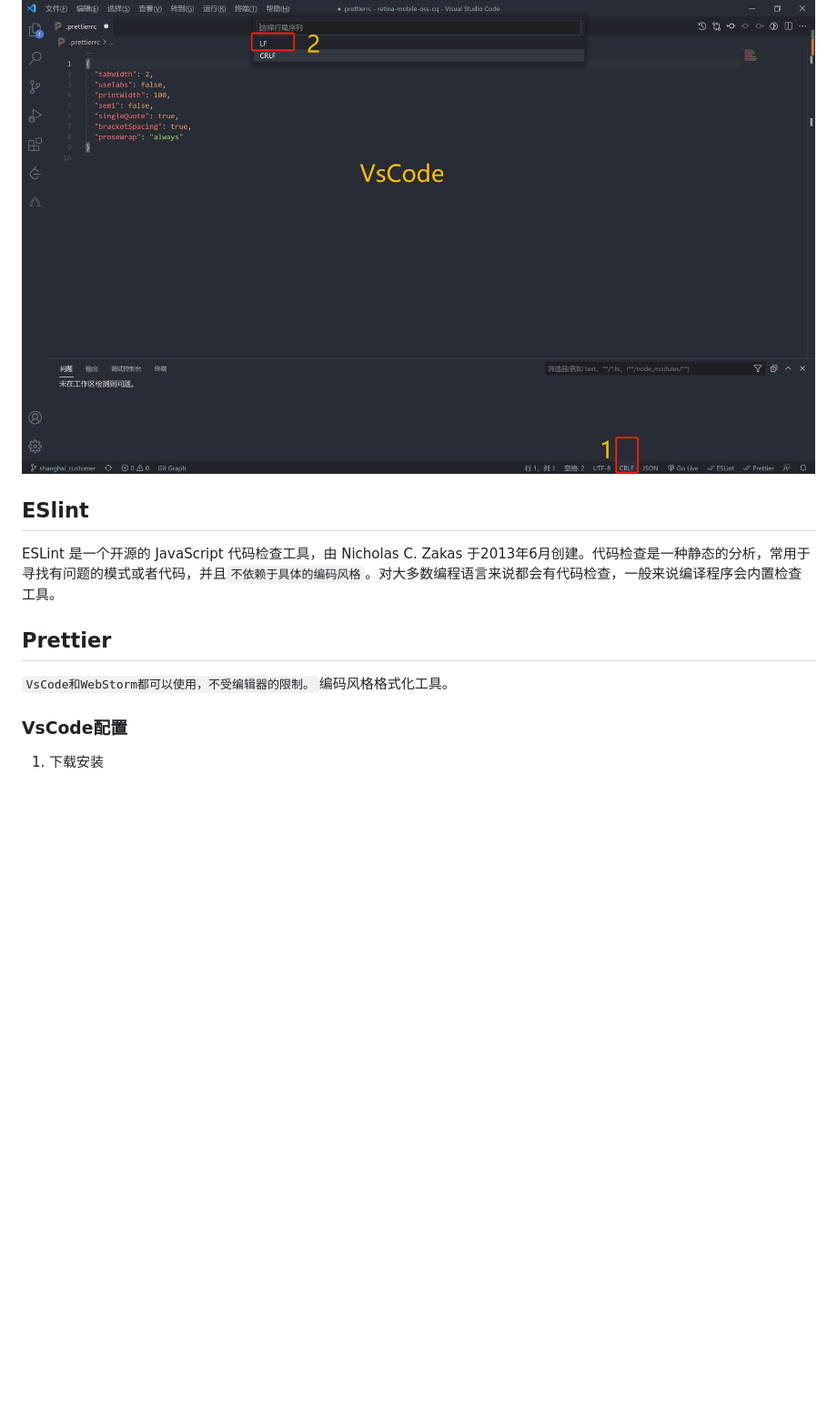
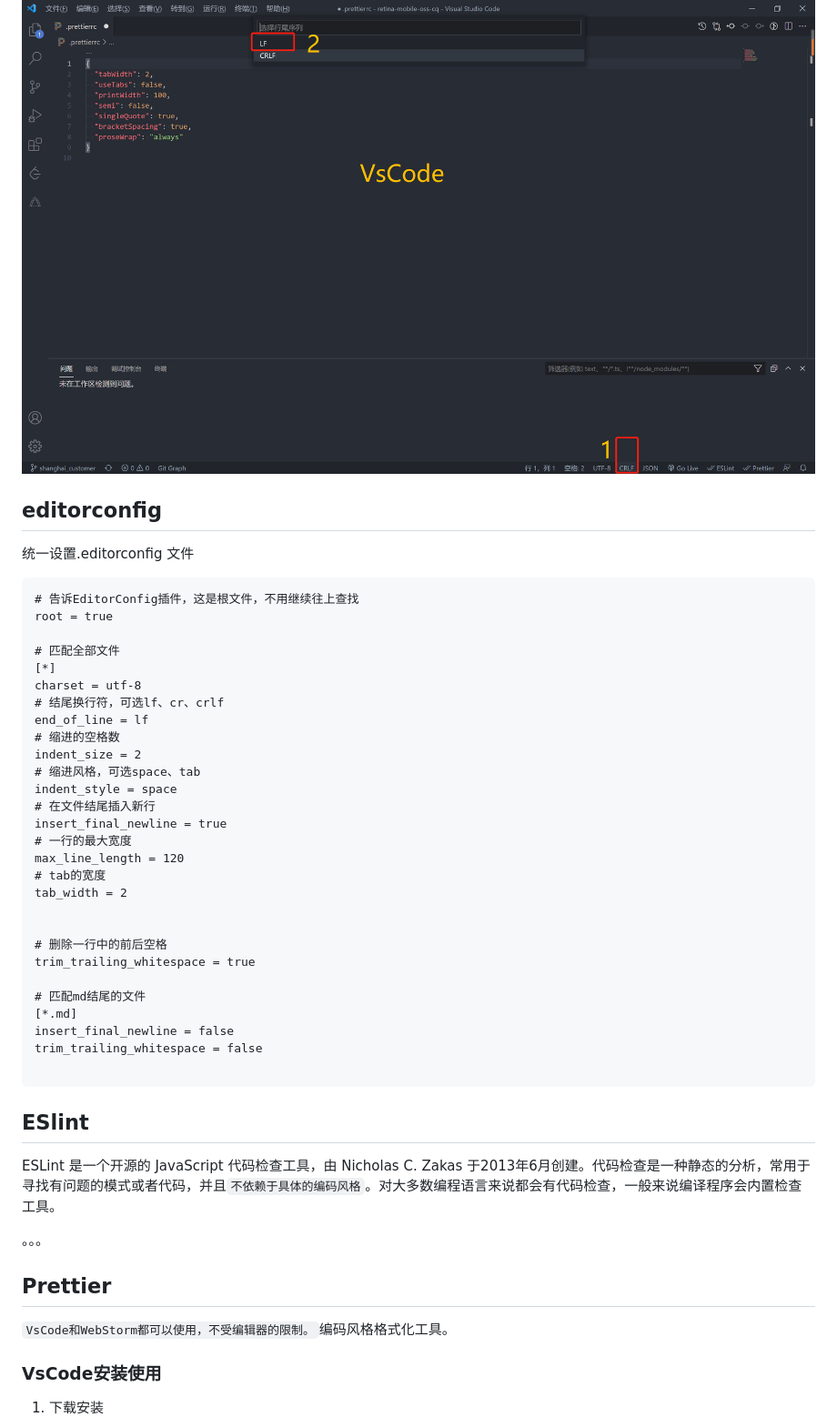
Before and after one commit to tanhrepo/development_specification, a Markdown page: 代码格式化/代码格式化.md, the part around the change printed below. Shown: that part at 91% size. Drawn GitHub-style; blank space fills up the shorter version.

```diff
--- a/代码格式化/代码格式化.md
+++ b/代码格式化/代码格式化.md
@@ -21,17 +58,56 @@
 
 ![image-20210518093940449](../image/代码格式化/image-20210518093940449.png)
 
+
+
+## editorconfig
+
+统一设置.editorconfig  文件
+
+~~~
+# 告诉EditorConfig插件，这是根文件，不用继续往上查找
+root = true
+
+# 匹配全部文件
+[*]
+charset = utf-8
+# 结尾换行符，可选lf、cr、crlf
+end_of_line = lf
+# 缩进的空格数
+indent_size = 2
+# 缩进风格，可选space、tab
+indent_style = space
+# 在文件结尾插入新行
+insert_final_newline = true
+# 一行的最大宽度
+max_line_length = 120
+# tab的宽度
+tab_width = 2
+
+
+# 删除一行中的前后空格
+trim_trailing_whitespace = true
+
+# 匹配md结尾的文件
+[*.md]
+insert_final_newline = false
+trim_trailing_whitespace = false
+
+~~~
+
+
+
 ## ESlint
 
 ESLint 是一个开源的 JavaScript 代码检查工具，由 Nicholas C. Zakas 于2013年6月创建。代码检查是一种静态的分析，常用于寻找有问题的模式或者代码，并且`不依赖于具体的编码风格`。对大多数编程语言来说都会有代码检查，一般来说编译程序会内置检查工具。
 
-
+。。。
 
 ## Prettier
 
 `VsCode和WebStorm都可以使用，不受编辑器的限制。`编码风格格式化工具。
 
-### VsCode配置
+### VsCode安装使用
 
 1. 下载安装
 
```
Also changed, not shown: other parts of 代码格式化/代码格式化.md (+40 -7 lines), image/代码格式化/image-20210514125913752.png (deleted), image/代码格式化/image-20210518102104670.png (added).
